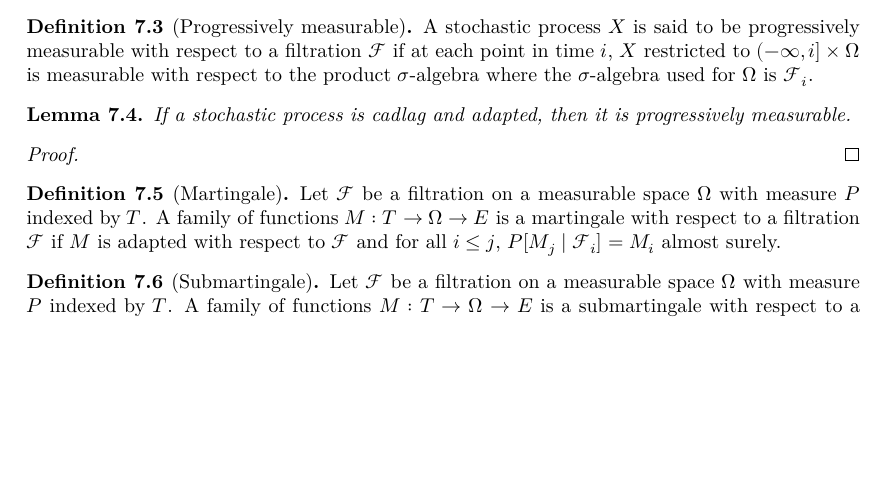
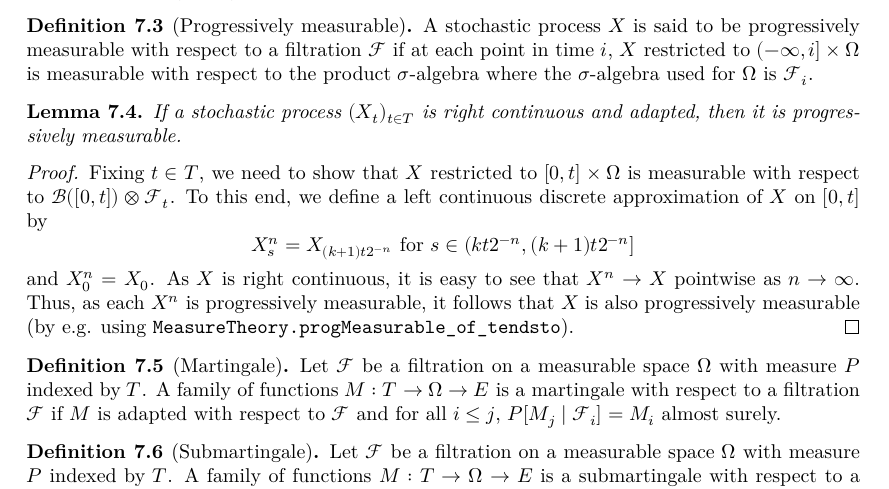
Before and after one commit to RemyDegenne/brownian-motion, a LaTeX thesis (blueprint/src/print.tex, which reads blueprint/src/chapters/filtration_martingale.tex): part of page 45 of 77, cut so that both start at the same text, the shorter picture padded with empty space. Compiled offline with XeLaTeX.

Commit message:
add `MeasureTheory.Adapted.progMeasurable_of_rightContinuous` to blueprint

```diff
--- a/blueprint/src/chapters/filtration_martingale.tex
+++ b/blueprint/src/chapters/filtration_martingale.tex
@@ -29,11 +29,18 @@ A stochastic process $X$ is said to be progressively measurable with respect to
 
 \begin{lemma}\label{lem:Adapted.progMeasurable_of_cadlag}
   \uses{def:adapted, def:ProgMeasurable}
-If a stochastic process is cadlag and adapted, then it is progressively measurable.
+  \leanok
+  \lean{MeasureTheory.Adapted.progMeasurable_of_rightContinuous}
+If a stochastic process $(X_t)_{t \in T}$ is right continuous and adapted, then it is progressively measurable.
 \end{lemma}
 
 \begin{proof}
-
+  Fixing $t \in T$, we need to show that $X$ restricted to $[0, t] \times \Omega$ is measurable with respect to $\mathcal{B}([0, t]) \otimes \mathcal{F}_t$.
+  To this end, we define a left continuous discrete approximation of $X$ on $[0, t]$ by
+  $$X^n_s = X_{(k + 1)t 2^{-n}} \text{ for } s \in (k t 2^{-n}, (k + 1) t 2^{-n}]$$
+  and $X^n_0 = X_0$. As $X$ is right continuous, it is easy to see that $X^n \to X$ pointwise as $n \to \infty$.
+  Thus, as each $X^n$ is progressively measurable, it follows that $X$ is also progressively measurable
+  (by e.g. using \verb|MeasureTheory.progMeasurable_of_tendsto|).
 \end{proof}
 
 
```
Also changed, not shown: 1 other file.
